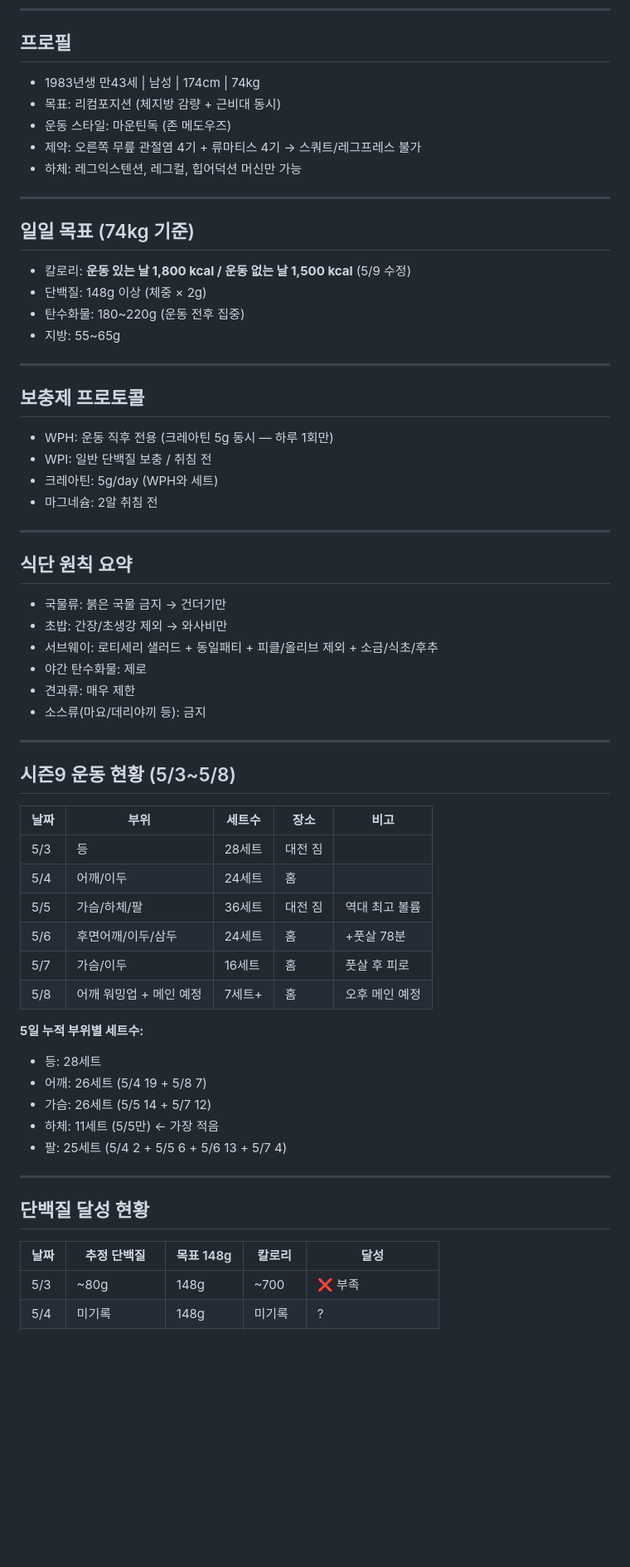
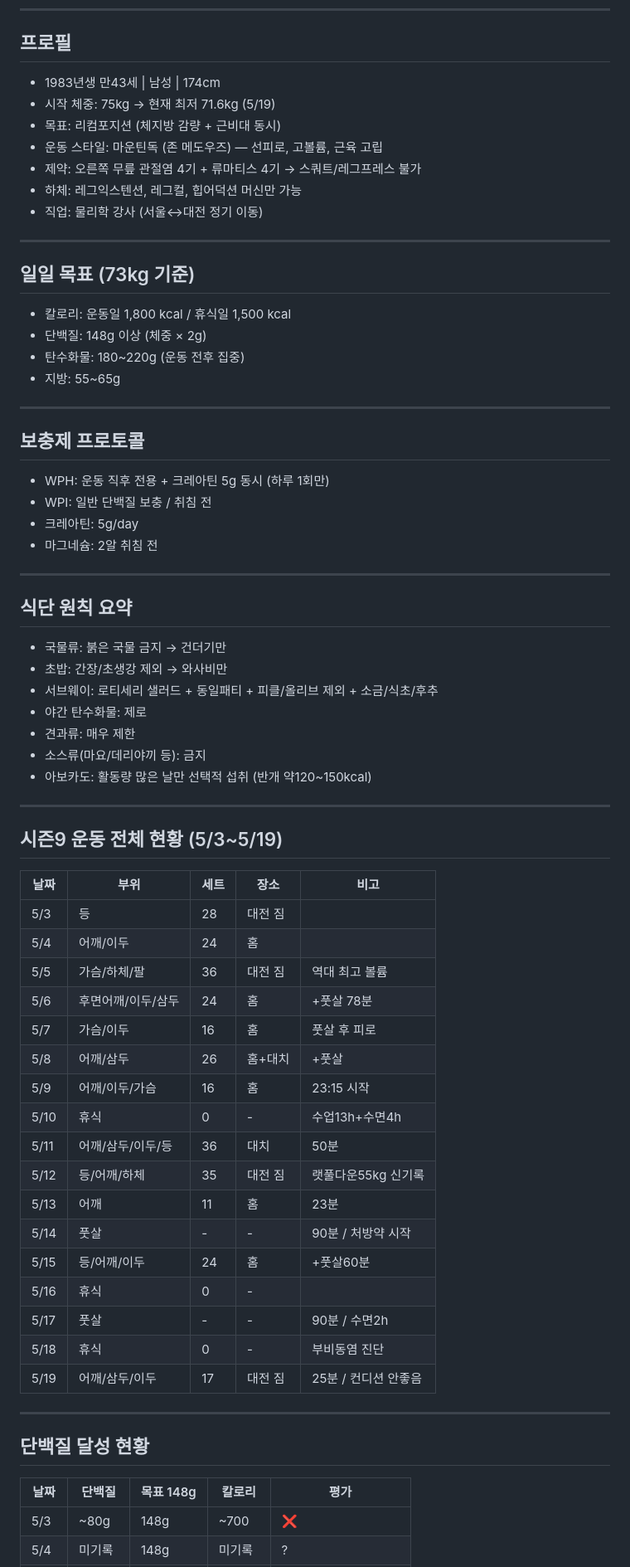
Before and after one commit to shchoi83/bodylog, a Markdown page: summary.md, the part around one of its changes. Shown at 83% size. GitHub-like rendering; blank space fills up the shorter version.

```diff
--- a/summary.md
+++ b/summary.md
@@ -4,16 +4,18 @@
 ---
 
 ## 프로필
-- 1983년생 만43세 | 남성 | 174cm | 74kg
+- 1983년생 만43세 | 남성 | 174cm
+- 시작 체중: 75kg → 현재 최저 71.6kg (5/19)
 - 목표: 리컴포지션 (체지방 감량 + 근비대 동시)
-- 운동 스타일: 마운틴독 (존 메도우즈)
+- 운동 스타일: 마운틴독 (존 메도우즈) — 선피로, 고볼륨, 근육 고립
 - 제약: 오른쪽 무릎 관절염 4기 + 류마티스 4기 → 스쿼트/레그프레스 불가
 - 하체: 레그익스텐션, 레그컬, 힙어덕션 머신만 가능
+- 직업: 물리학 강사 (서울↔대전 정기 이동)
 
 ---
 
-## 일일 목표 (74kg 기준)
-- 칼로리: **운동 있는 날 1,800 kcal / 운동 없는 날 1,500 kcal** (5/9 수정)
+## 일일 목표 (73kg 기준)
+- 칼로리: 운동일 1,800 kcal / 휴식일 1,500 kcal
 - 단백질: 148g 이상 (체중 × 2g)
 - 탄수화물: 180~220g (운동 전후 집중)
 - 지방: 55~65g
@@ -21,9 +23,9 @@
 ---
 
 ## 보충제 프로토콜
-- WPH: 운동 직후 전용 (크레아틴 5g 동시 — 하루 1회만)
+- WPH: 운동 직후 전용 + 크레아틴 5g 동시 (하루 1회만)
 - WPI: 일반 단백질 보충 / 취침 전
-- 크레아틴: 5g/day (WPH와 세트)
+- 크레아틴: 5g/day
 - 마그네슘: 2알 취침 전
 
 ---
@@ -35,32 +37,37 @@
 - 야간 탄수화물: 제로
 - 견과류: 매우 제한
 - 소스류(마요/데리야끼 등): 금지
+- 아보카도: 활동량 많은 날만 선택적 섭취 (반개 약120~150kcal)
 
 ---
 
-## 시즌9 운동 현황 (5/3~5/8)
+## 시즌9 운동 전체 현황 (5/3~5/19)
 
-| 날짜 | 부위 | 세트수 | 장소 | 비고 |
-|------|------|--------|------|------|
-| 5/3 | 등 | 28세트 | 대전 짐 | |
-| 5/4 | 어깨/이두 | 24세트 | 홈 | |
-| 5/5 | 가슴/하체/팔 | 36세트 | 대전 짐 | 역대 최고 볼륨 |
-| 5/6 | 후면어깨/이두/삼두 | 24세트 | 홈 | +풋살 78분 |
-| 5/7 | 가슴/이두 | 16세트 | 홈 | 풋살 후 피로 |
-| 5/8 | 어깨 워밍업 + 메인 예정 | 7세트+ | 홈 | 오후 메인 예정 |
-
-**5일 누적 부위별 세트수:**
-- 등: 28세트
-- 어깨: 26세트 (5/4 19 + 5/8 7)
-- 가슴: 26세트 (5/5 14 + 5/7 12)
-- 하체: 11세트 (5/5만) ← 가장 적음
-- 팔: 25세트 (5/4 2 + 5/5 6 + 5/6 13 + 5/7 4)
+| 날짜 | 부위 | 세트 | 장소 | 비고 |
+|------|------|------|------|------|
+| 5/3 | 등 | 28 | 대전 짐 | |
+| 5/4 | 어깨/이두 | 24 | 홈 | |
+| 5/5 | 가슴/하체/팔 | 36 | 대전 짐 | 역대 최고 볼륨 |
+| 5/6 | 후면어깨/이두/삼두 | 24 | 홈 | +풋살 78분 |
+| 5/7 | 가슴/이두 | 16 | 홈 | 풋살 후 피로 |
+| 5/8 | 어깨/삼두 | 26 | 홈+대치 | +풋살 |
+| 5/9 | 어깨/이두/가슴 | 16 | 홈 | 23:15 시작 |
+| 5/10 | 휴식 | 0 | - | 수업13h+수면4h |
+| 5/11 | 어깨/삼두/이두/등 | 36 | 대치 | 50분 |
+| 5/12 | 등/어깨/하체 | 35 | 대전 짐 | 랫풀다운55kg 신기록 |
+| 5/13 | 어깨 | 11 | 홈 | 23분 |
+| 5/14 | 풋살 | - | - | 90분 / 처방약 시작 |
+| 5/15 | 등/어깨/이두 | 24 | 홈 | +풋살60분 |
+| 5/16 | 휴식 | 0 | - | |
+| 5/17 | 풋살 | - | - | 90분 / 수면2h |
+| 5/18 | 휴식 | 0 | - | 부비동염 진단 |
+| 5/19 | 어깨/삼두/이두 | 17 | 대전 짐 | 25분 / 컨디션 안좋음 |
 
 ---
 
 ## 단백질 달성 현황
 
-| 날짜 | 추정 단백질 | 목표 148g | 칼로리 | 달성 |
-|------|------------|-----------|--------|------|
-| 5/3 | ~80g | 148g | ~700 | ❌ 부족 |
+| 날짜 | 단백질 | 목표 148g | 칼로리 | 평가 |
+|------|--------|-----------|--------|------|
+| 5/3 | ~80g | 148g | ~700 | ❌ |
 | 5/4 | 미기록 | 148g | 미기록 | ? |
```
Also changed, not shown: other parts of summary.md (+89 -60 lines).
